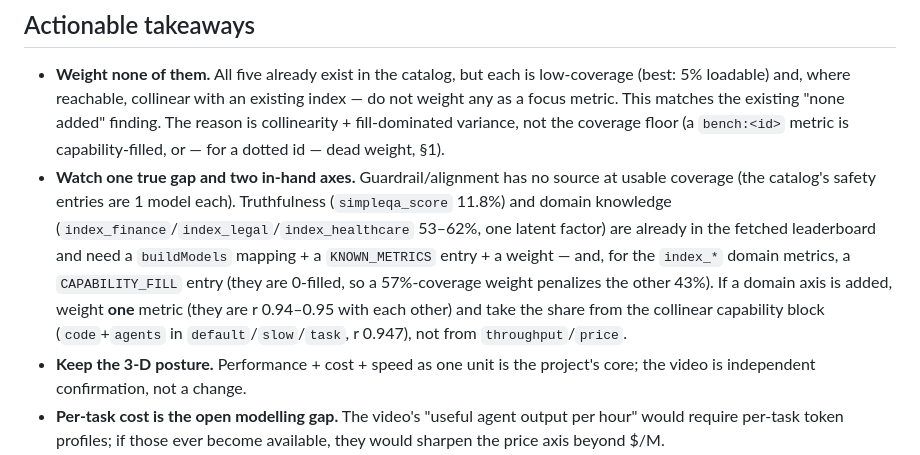
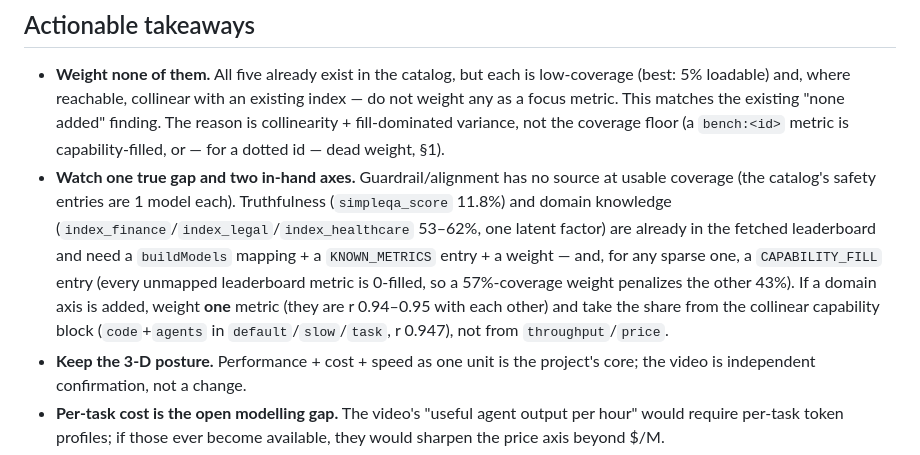
Before and after one commit to Gott50/omp-llm-role, a Markdown page: docs/research/agentic-engineering-benchmarks.md, the part around the change. Drawn GitHub-style.

Commit message:
Note: broaden the capability-fill caveat to any sparse unmapped metric

```diff
--- a/docs/research/agentic-engineering-benchmarks.md
+++ b/docs/research/agentic-engineering-benchmarks.md
@@ -220,12 +220,12 @@ index"* is the per-role weight design.
   Truthfulness (`simpleqa_score` 11.8%) and domain knowledge
   (`index_finance`/`index_legal`/`index_healthcare` 53–62%, one latent factor)
   are already in the fetched leaderboard and need a `buildModels` mapping + a
-  `KNOWN_METRICS` entry + a weight — and, for the `index_*` domain metrics, a
-  `CAPABILITY_FILL` entry (they are 0-filled, so a 57%-coverage weight penalizes
-  the other 43%). If a domain axis is added, weight **one** metric (they are
-  r 0.94–0.95 with each other) and take the share from the collinear capability
-  block (`code`+`agents` in `default`/`slow`/`task`, r 0.947), not from
-  `throughput`/`price`.
+  `KNOWN_METRICS` entry + a weight — and, for any sparse one, a `CAPABILITY_FILL`
+  entry (every unmapped leaderboard metric is 0-filled, so a 57%-coverage weight
+  penalizes the other 43%). If a domain axis is added, weight **one** metric
+  (they are r 0.94–0.95 with each other) and take the share from the collinear
+  capability block (`code`+`agents` in `default`/`slow`/`task`, r 0.947), not
+  from `throughput`/`price`.
 - **Keep the 3-D posture.** Performance + cost + speed as one unit is the
   project's core; the video is independent confirmation, not a change.
 - **Per-task cost is the open modelling gap.** The video's "useful agent output
```
